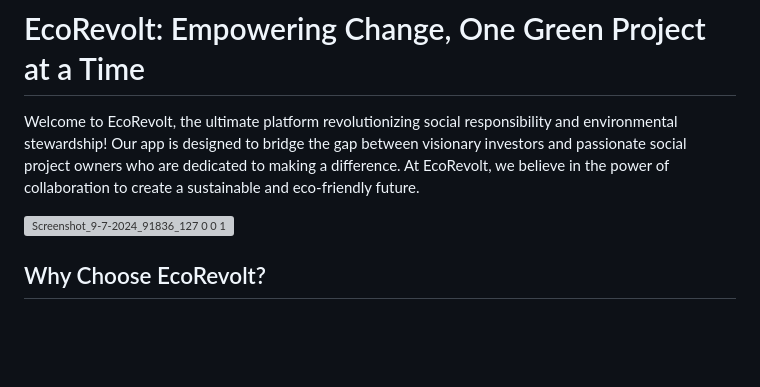
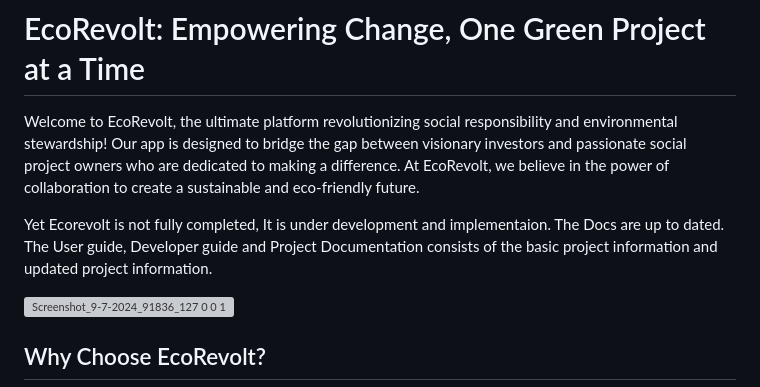
Before and after one commit to bhuwanb23/Ecorevolt, a Markdown page: README.md, the part around the change. GitHub-like rendering; blank space fills up the shorter version; grey boxes are pictures that could not be loaded.

```diff
--- a/README.md
+++ b/README.md
@@ -1,6 +1,8 @@
 # EcoRevolt: Empowering Change, One Green Project at a Time
 
 Welcome to EcoRevolt, the ultimate platform revolutionizing social responsibility and environmental stewardship! Our app is designed to bridge the gap between visionary investors and passionate social project owners who are dedicated to making a difference. At EcoRevolt, we believe in the power of collaboration to create a sustainable and eco-friendly future.
+
+Yet Ecorevolt is not fully completed, It is under development and implementaion. The Docs are up to dated. The User guide, Developer guide and Project Documentation consists of the basic project information and updated project information.
 
 ![Screenshot_9-7-2024_91836_127 0 0 1](https://github.com/bhuwanb23/Ecorevolt/assets/143519948/e9f4f95b-8453-45fd-9857-240bdb86fb4d)
 
```
